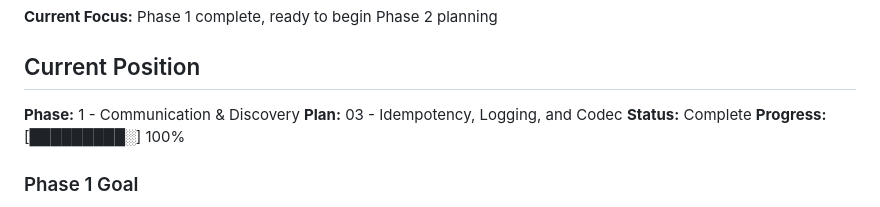
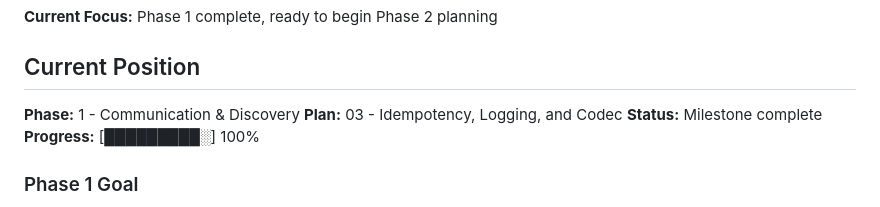
Before and after one commit to gr3gg0rk/agent-swarm, a Markdown page: .planning/STATE.md, the part around the change. GitHub-like rendering.

Commit message:
docs(phase-01): complete phase execution

```diff
--- a/.planning/STATE.md
+++ b/.planning/STATE.md
@@ -12,7 +12,7 @@
 
 **Phase:** 1 - Communication & Discovery
 **Plan:** 03 - Idempotency, Logging, and Codec
-**Status:** Complete
+**Status:** Milestone complete
 **Progress:** [█████████░] 100%
 
 ### Phase 1 Goal
```
Also changed, not shown: 1 other file.
